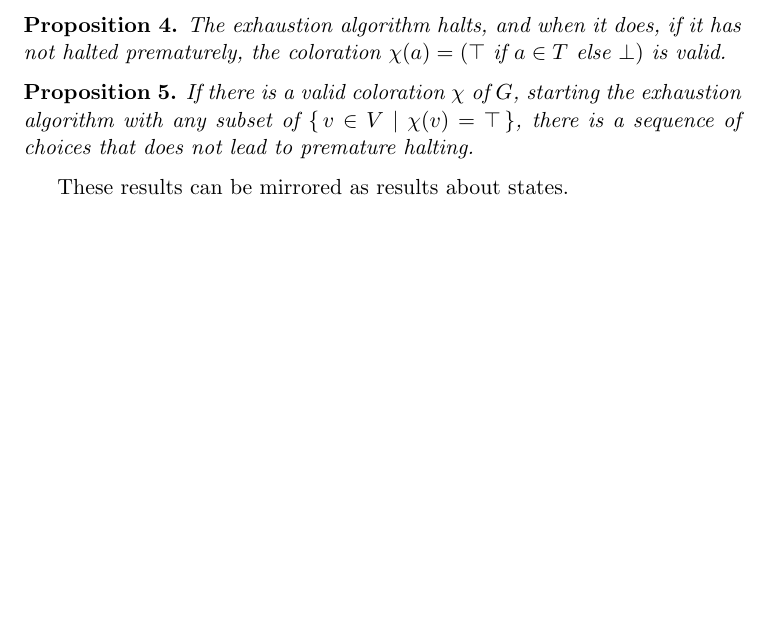
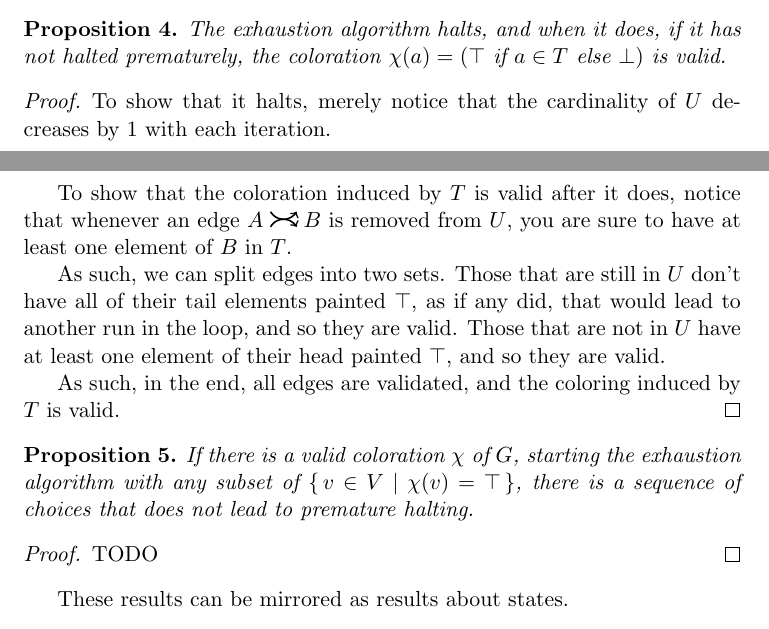
Before and after one commit to robly18/theorems, a LaTeX document (sat_multigraphs_summary.tex): part of page 6 of 9 before the commit and two parts of pages 6 and 7 of 9 after it, the two joined at a grey line, cut so that both start at the same text, the shorter picture padded with empty space. Compiled offline with pdfLaTeX.

Commit message:
added a few proofs

```diff
--- a/sat_multigraphs_summary.tex
+++ b/sat_multigraphs_summary.tex
@@ -305,12 +307,27 @@ In the following, consider fixed a multigraph $G = (V,E)$.
 The exhaustion algorithm halts, and when it does, if it has not halted prematurely, the coloration $\chi(a) = (\top \text{ if } a \in T \text{ else } \bot)$ is valid.
 \end{prop}
 
+\begin{proof}
+To show that it halts, merely notice that the cardinality of $U$ decreases by 1 with each iteration.
+
+To show that the coloration induced by $T$ is valid after it does, notice that whenever an edge $A \rightcurvearrow B$ is removed from $U$, you are sure to have at least one element of $B$ in $T$.
+
+As such, we can split edges into two sets. Those that are still in $U$ don't have all of their tail elements painted $\top$, as if any did, that would lead to another run in the loop, and so they are valid. Those that are not in $U$ have at least one element of their head painted $\top$, and so they are valid.
+
+As such, in the end, all edges are validated, and the coloring induced by $T$ is valid.
+\end{proof}
+
 \begin{prop}
 If there is a valid coloration $\chi$ of $G$, starting the exhaustion algorithm with any subset of $\{ \, v \in V \mid \chi(v) = \top \, \}$, there is a sequence of choices that does not lead to premature halting.
 \end{prop}
 
+\begin{proof}
+TODO
+\end{proof}
+
 These results can be mirrored as results about states.
 
+%TODO
 \begin{prop}
 Fixed a state $\cS$, there exists $n$ such that $\cS^{n+1} = \cS^n$. Fixed any state $(T,U)$ in this fixed point, the coloration induced by $T$ is valid.
 
```
Also changed, not shown: sat_multigraphs_summary.tex (12 more changed lines).
